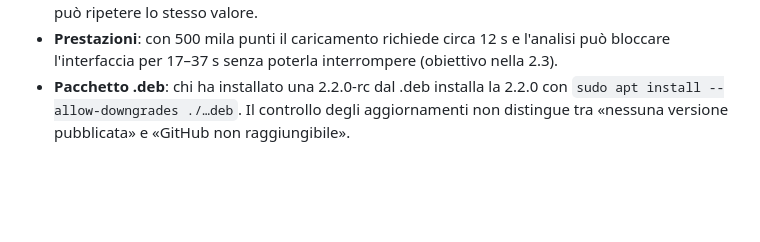
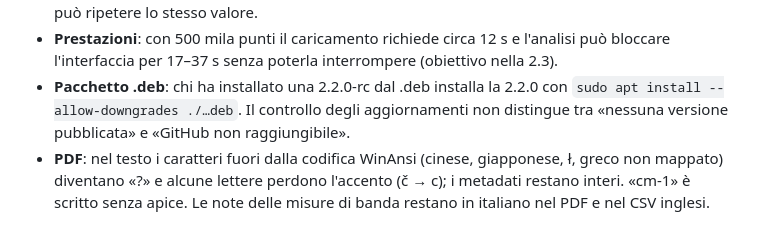
Before and after one commit to lorebiri/acchiappaspettri, a Markdown page: docs/LIMITAZIONI.md, the part around the change. Drawn GitHub-style; blank space fills up the shorter version.

```diff
--- a/docs/LIMITAZIONI.md
+++ b/docs/LIMITAZIONI.md
@@ -61,3 +61,4 @@
 - **NMR**: un picco negativo (fase sbagliata) viene ignorato senza avviso; l'avviso «bande nascoste» può ripetere lo stesso valore.
 - **Prestazioni**: con 500 mila punti il caricamento richiede circa 12 s e l'analisi può bloccare l'interfaccia per 17–37 s senza poterla interrompere (obiettivo nella 2.3).
 - **Pacchetto .deb**: chi ha installato una 2.2.0-rc dal .deb installa la 2.2.0 con `sudo apt install --allow-downgrades ./…deb`. Il controllo degli aggiornamenti non distingue tra «nessuna versione pubblicata» e «GitHub non raggiungibile».
+- **PDF**: nel testo i caratteri fuori dalla codifica WinAnsi (cinese, giapponese, ł, greco non mappato) diventano «?» e alcune lettere perdono l'accento (č → c); i metadati restano interi. «cm-1» è scritto senza apice. Le note delle misure di banda restano in italiano nel PDF e nel CSV inglesi.
```
Also changed, not shown: CHANGELOG.md (+3 -0 lines), docs/ROADMAP.md (+1 -1 lines).
